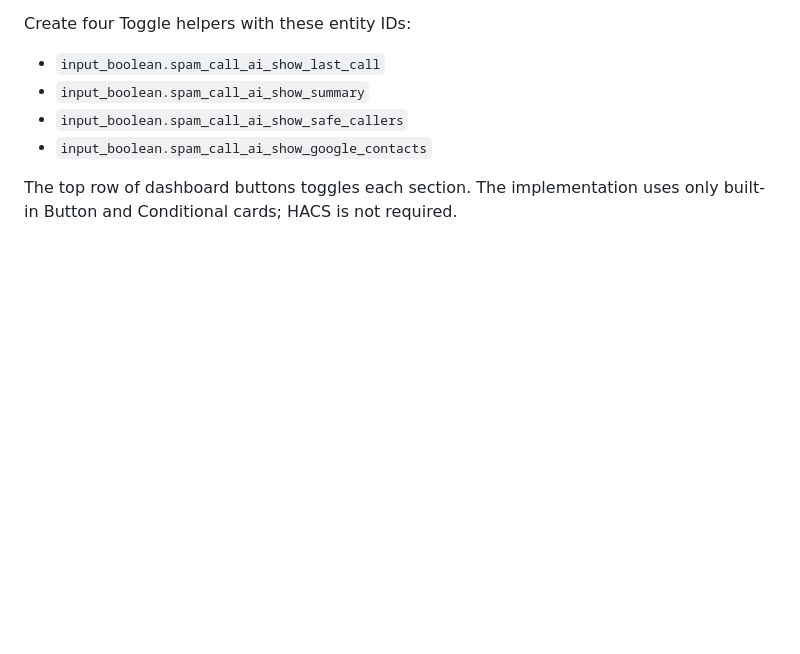
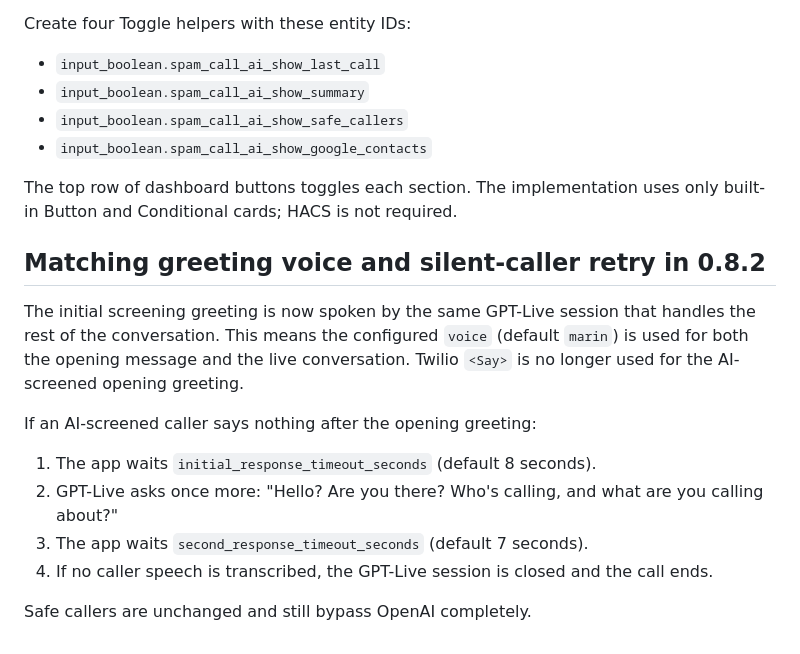
Before and after one commit to jandsodonnell-code/home-assistant-spam-call-ai, a Markdown page: spam_call_ai/DOCS.md, the part around the change. Drawn GitHub-style; blank space fills up the shorter version.

Commit message:
Document matching GPT-Live greeting voice and silence retry

```diff
--- a/spam_call_ai/DOCS.md
+++ b/spam_call_ai/DOCS.md
@@ -362,3 +362,22 @@ Create four Toggle helpers with these entity IDs:
 
 The top row of dashboard buttons toggles each section. The implementation uses
 only built-in Button and Conditional cards; HACS is not required.
+
+
+## Matching greeting voice and silent-caller retry in 0.8.2
+
+The initial screening greeting is now spoken by the same GPT-Live session that
+handles the rest of the conversation. This means the configured `voice`
+(default `marin`) is used for both the opening message and the live conversation.
+Twilio `<Say>` is no longer used for the AI-screened opening greeting.
+
+If an AI-screened caller says nothing after the opening greeting:
+
+1. The app waits `initial_response_timeout_seconds` (default 8 seconds).
+2. GPT-Live asks once more: "Hello? Are you there? Who's calling, and what are
+   you calling about?"
+3. The app waits `second_response_timeout_seconds` (default 7 seconds).
+4. If no caller speech is transcribed, the GPT-Live session is closed and the
+   call ends.
+
+Safe callers are unchanged and still bypass OpenAI completely.
```
